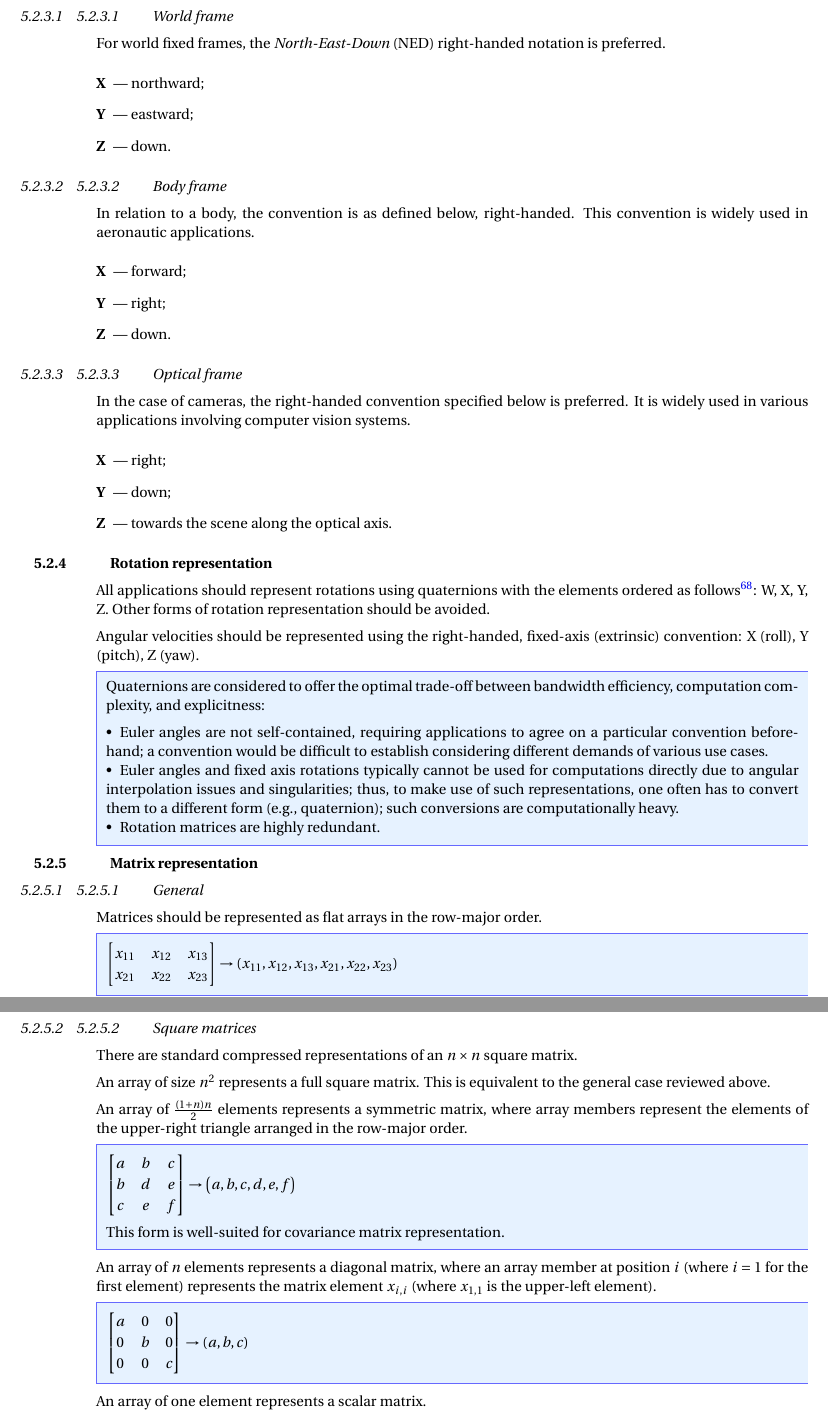
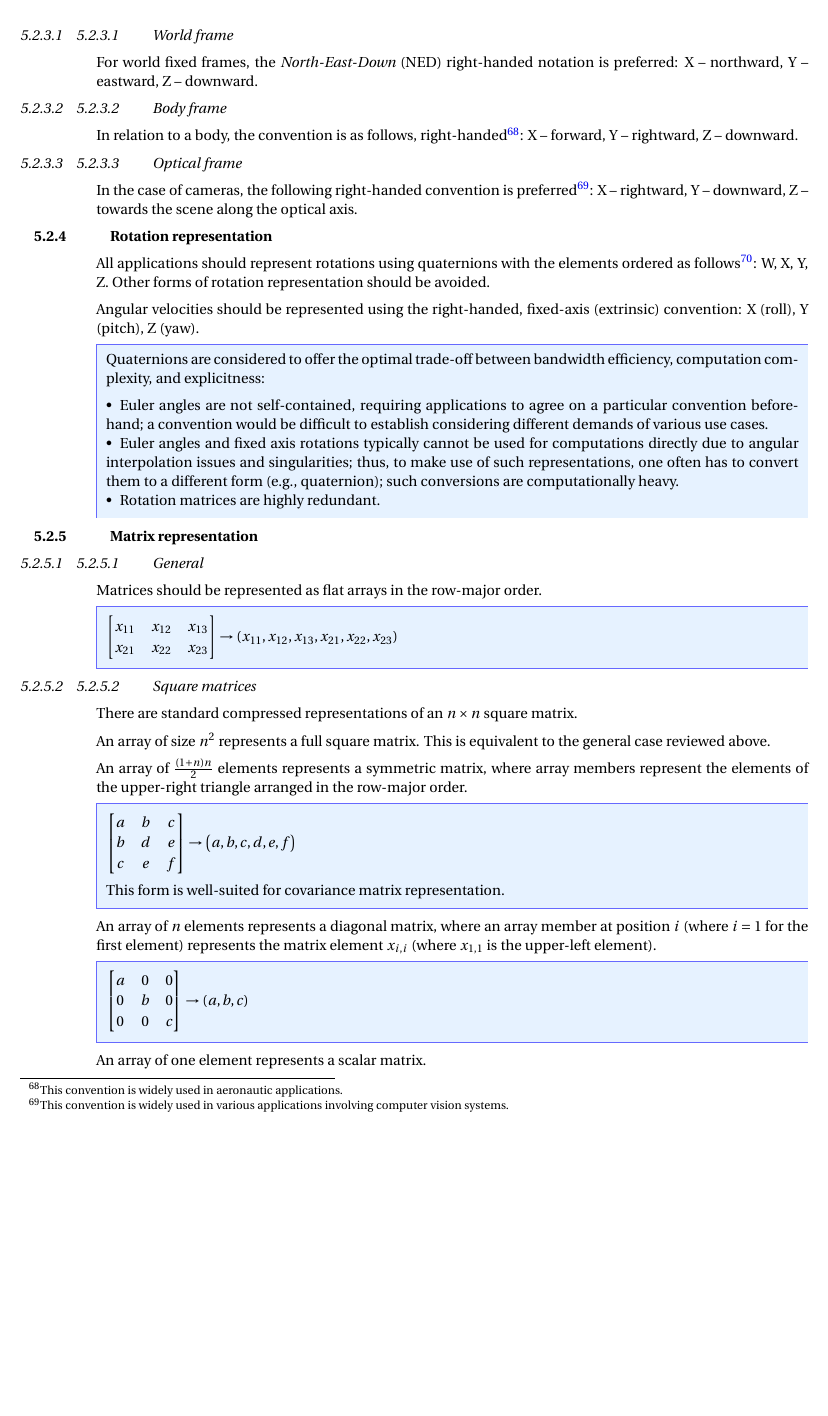
Before and after one commit to OpenCyphal/specification, a LaTeX thesis (specification/UAVCAN_Specification.tex, which reads specification/application/conventions.tex): two parts of pages 61 and 62 of 75 before the commit and part of page 61 of 74 after it, the two joined at a grey line, cut so that both start at the same text, the shorter picture padded with empty space. Compiled offline with pdfLaTeX; a LaTeX package or settings file that is missing is left out.

Commit message:
Minor formatting edit, minus one page

```diff
--- a/specification/application/conventions.tex
+++ b/specification/application/conventions.tex
@@ -63,38 +63,22 @@ If application-specific coordinate systems are introduced, they should be right-
 
 \subsubsection{World frame}
 
-For world fixed frames, the \emph{North-East-Down} (NED) right-handed notation is preferred.
-\begin{samepage}
-    \begin{description}
-        \item[X] --- northward;
-        \item[Y] --- eastward;
-        \item[Z] --- down.
-    \end{description}
-\end{samepage}
+For world fixed frames, the \emph{North-East-Down} (NED) right-handed notation is preferred:
+X -- northward, Y -- eastward, Z -- downward.
 
 \subsubsection{Body frame}
 
-In relation to a body, the convention is as defined below, right-handed.
-This convention is widely used in aeronautic applications.
-\begin{samepage}
-    \begin{description}
-        \item[X] --- forward;
-        \item[Y] --- right;
-        \item[Z] --- down.
-    \end{description}
-\end{samepage}
+In relation to a body, the convention is as follows, right-handed\footnote{%
+    This convention is widely used in aeronautic applications.
+}:
+X -- forward, Y -- rightward, Z -- downward.
 
 \subsubsection{Optical frame}
 
-In the case of cameras, the right-handed convention specified below is preferred.
-It is widely used in various applications involving computer vision systems.
-\begin{samepage}
-    \begin{description}
-        \item[X] --- right;
-        \item[Y] --- down;
-        \item[Z] --- towards the scene along the optical axis.
-    \end{description}
-\end{samepage}
+In the case of cameras, the following right-handed convention is preferred\footnote{%
+    This convention is widely used in various applications involving computer vision systems.
+}:
+X -- rightward, Y -- downward, Z -- towards the scene along the optical axis.
 
 \subsection{Rotation representation}
 
```
